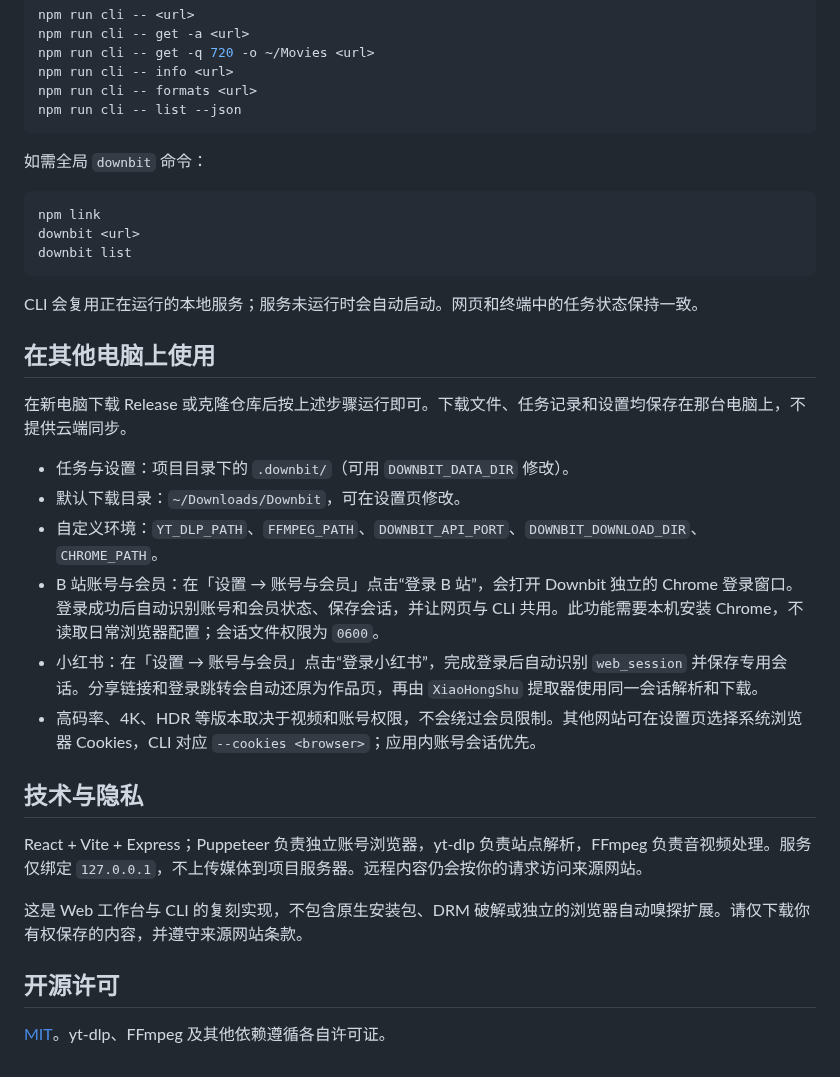
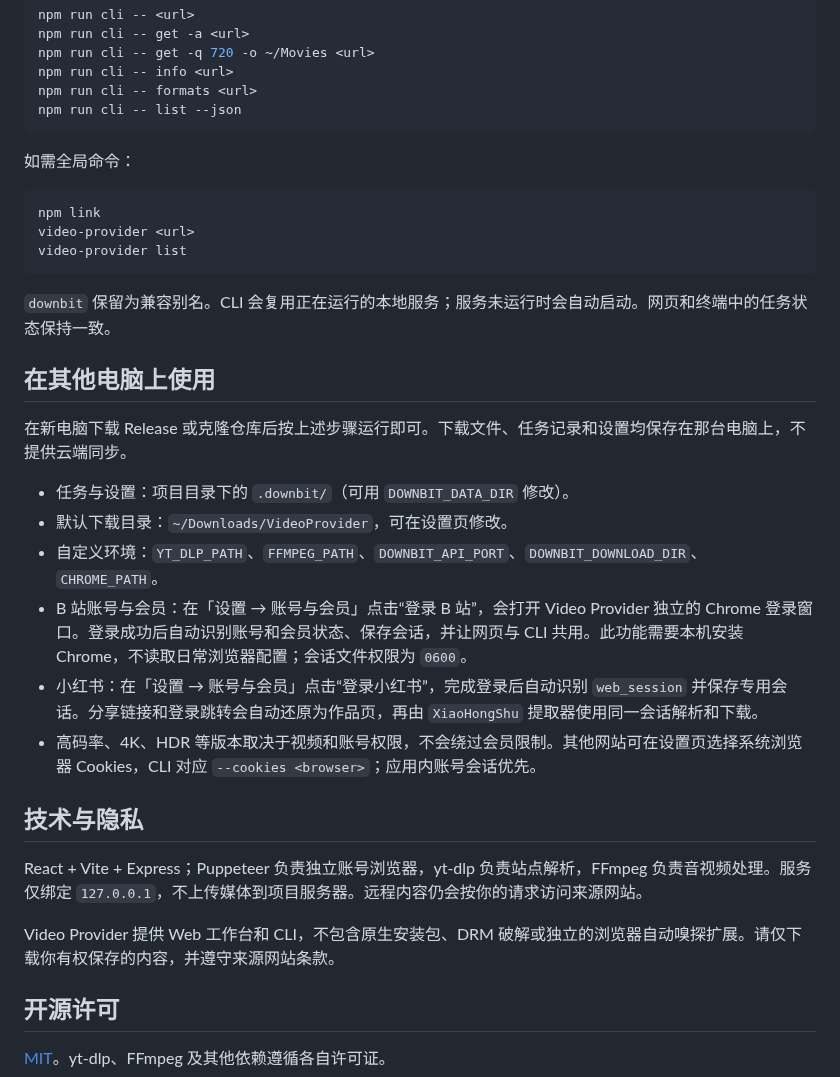
Before and after one commit to Zc-RUC/video-provider, a Markdown page: README.md, the part around one of its changes. GitHub-like rendering.

````diff
--- a/README.md
+++ b/README.md
@@ -54,24 +54,24 @@ npm run cli -- formats <url>
 npm run cli -- list --json
 ```
 
-如需全局 `downbit` 命令：
+如需全局命令：
 
 ```bash
 npm link
-downbit <url>
-downbit list
+video-provider <url>
+video-provider list
 ```
 
-CLI 会复用正在运行的本地服务；服务未运行时会自动启动。网页和终端中的任务状态保持一致。
+`downbit` 保留为兼容别名。CLI 会复用正在运行的本地服务；服务未运行时会自动启动。网页和终端中的任务状态保持一致。
 
 ## 在其他电脑上使用
 
 在新电脑下载 Release 或克隆仓库后按上述步骤运行即可。下载文件、任务记录和设置均保存在那台电脑上，不提供云端同步。
 
 - 任务与设置：项目目录下的 `.downbit/`（可用 `DOWNBIT_DATA_DIR` 修改）。
-- 默认下载目录：`~/Downloads/Downbit`，可在设置页修改。
+- 默认下载目录：`~/Downloads/VideoProvider`，可在设置页修改。
 - 自定义环境：`YT_DLP_PATH`、`FFMPEG_PATH`、`DOWNBIT_API_PORT`、`DOWNBIT_DOWNLOAD_DIR`、`CHROME_PATH`。
-- B 站账号与会员：在「设置 → 账号与会员」点击“登录 B 站”，会打开 Downbit 独立的 Chrome 登录窗口。登录成功后自动识别账号和会员状态、保存会话，并让网页与 CLI 共用。此功能需要本机安装 Chrome，不读取日常浏览器配置；会话文件权限为 `0600`。
+- B 站账号与会员：在「设置 → 账号与会员」点击“登录 B 站”，会打开 Video Provider 独立的 Chrome 登录窗口。登录成功后自动识别账号和会员状态、保存会话，并让网页与 CLI 共用。此功能需要本机安装 Chrome，不读取日常浏览器配置；会话文件权限为 `0600`。
 - 小红书：在「设置 → 账号与会员」点击“登录小红书”，完成登录后自动识别 `web_session` 并保存专用会话。分享链接和登录跳转会自动还原为作品页，再由 `XiaoHongShu` 提取器使用同一会话解析和下载。
 - 高码率、4K、HDR 等版本取决于视频和账号权限，不会绕过会员限制。其他网站可在设置页选择系统浏览器 Cookies，CLI 对应 `--cookies <browser>`；应用内账号会话优先。
 
@@ -79,7 +79,7 @@ CLI 会复用正在运行的本地服务；服务未运行时会自动启动。
 
 React + Vite + Express；Puppeteer 负责独立账号浏览器，yt-dlp 负责站点解析，FFmpeg 负责音视频处理。服务仅绑定 `127.0.0.1`，不上传媒体到项目服务器。远程内容仍会按你的请求访问来源网站。
 
-这是 Web 工作台与 CLI 的复刻实现，不包含原生安装包、DRM 破解或独立的浏览器自动嗅探扩展。请仅下载你有权保存的内容，并遵守来源网站条款。
+Video Provider 提供 Web 工作台和 CLI，不包含原生安装包、DRM 破解或独立的浏览器自动嗅探扩展。请仅下载你有权保存的内容，并遵守来源网站条款。
 
 ## 开源许可
 
````
Also changed, not shown: other parts of README.md (+9 -9 lines), docs/screenshot.jpg, 14 other files.
